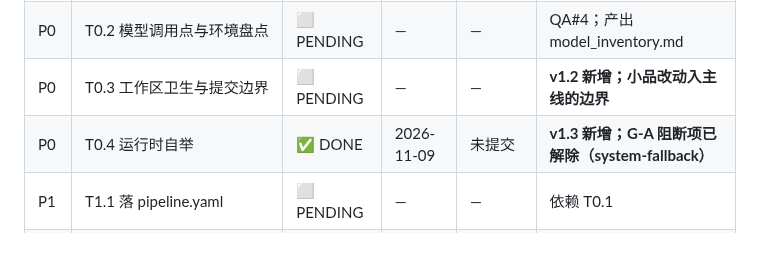
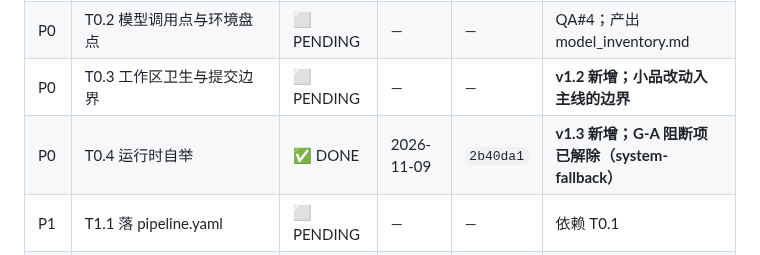
Before and after one commit to JX0829/autocontent-pipeline, a Markdown page: spec_enhancement.md, the part around the change. GitHub-like rendering.

Commit message:
docs(spec): 回填 T0.4 commit 2b40da1 至进度快照

```diff
--- a/spec_enhancement.md
+++ b/spec_enhancement.md
@@ -211,7 +211,7 @@
 | P0 | T0.1 基线快照与分支隔离 | ⬜ PENDING | — | — | 阻塞全部后续任务 |
 | P0 | T0.2 模型调用点与环境盘点 | ⬜ PENDING | — | — | QA#4；产出 model_inventory.md |
 | P0 | T0.3 工作区卫生与提交边界 | ⬜ PENDING | — | — | **v1.2 新增；小品改动入主线的边界** |
-| P0 | T0.4 运行时自举 | ✅ DONE | 2026-11-09 | 未提交 | **v1.3 新增；G-A 阻断项已解除（system-fallback）** |
+| P0 | T0.4 运行时自举 | ✅ DONE | 2026-11-09 | `2b40da1` | **v1.3 新增；G-A 阻断项已解除（system-fallback）** |
 | P1 | T1.1 落 pipeline.yaml | ⬜ PENDING | — | — | 依赖 T0.1 |
 | P1 | T1.2 契约校验器 | ⬜ PENDING | — | — | 依赖 T1.1 |
 | P1 | T1.3 薄 Runner | ⬜ PENDING | — | — | 依赖 T1.2 |
```
